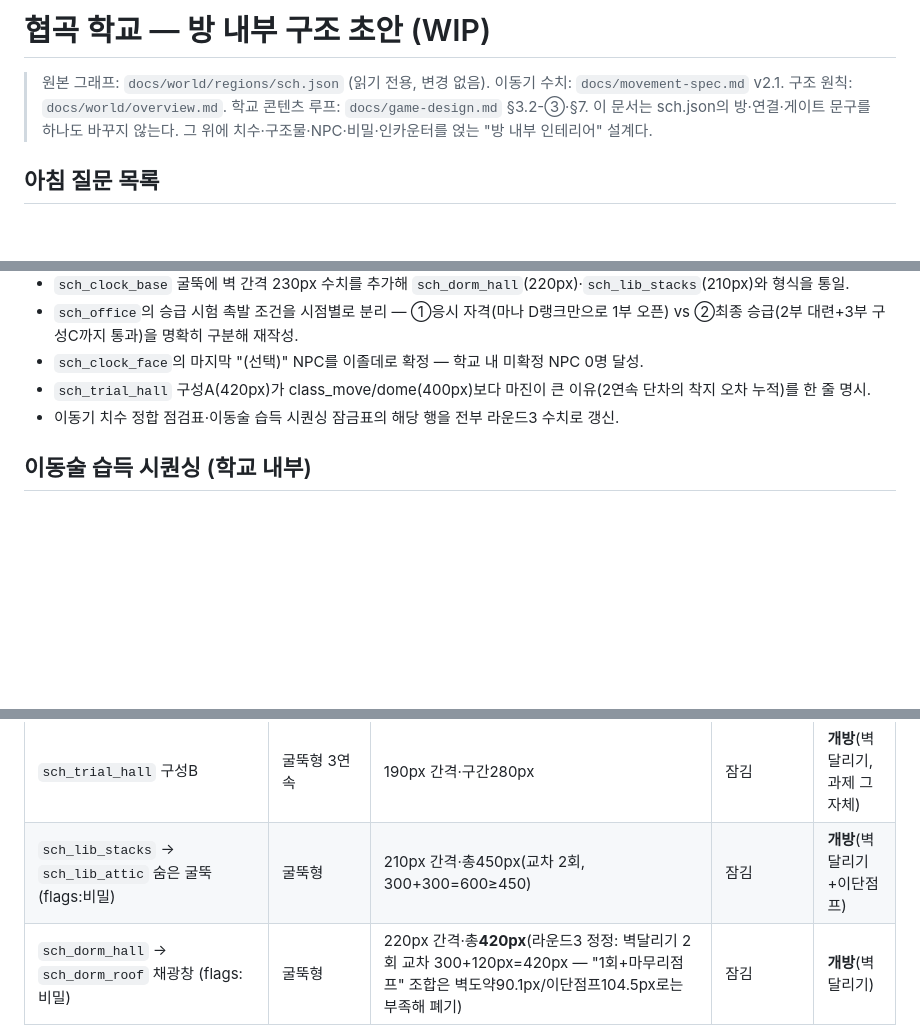
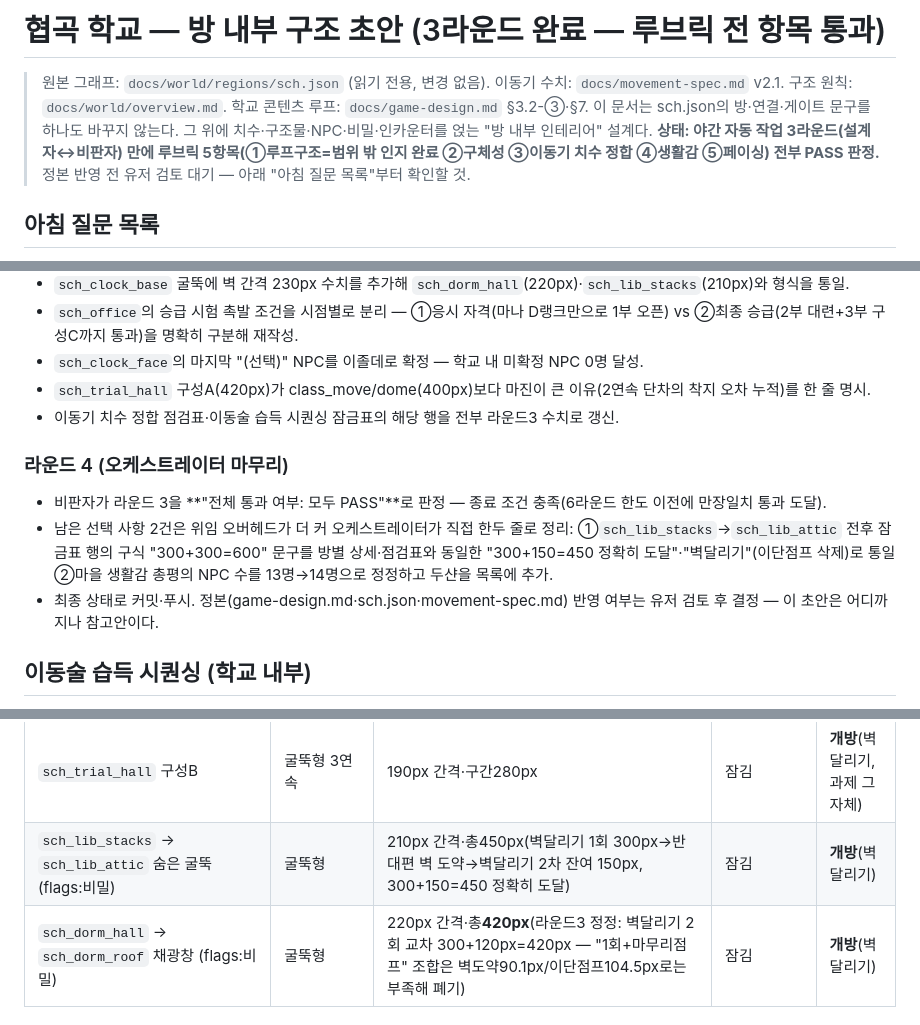
Before and after one commit to abback-go/yemogame2, a Markdown page: docs/world/draft-school-map.md, 3 parts joined by grey strips. Rendered like a GitHub page; blank space fills up the shorter version.

Commit message:
world(draft): 협곡 학교 초안 마무리 — 루브릭 전 항목 PASS (3라운드)
야간 자동 작업 종료. 설계자↔비판자 3라운드 만에 5개 루브릭 항목
(루프구조 인지·구체성·이동기 치수 정합·생활감·페이싱) 전부 통과.
잔여 문서 정합성 2건은 오케스트레이터가 직접 정리.
정본(game-design.md/sch.json/movement-spec.md) 반영은 유저 검토 후 결정.

Co-Authored-By: Claude Fable 5 <noreply@anthropic.com>
Claude-Session: https://claude.ai/code/session_014hyj4wWQoEhcGguowFrsY6

```diff
--- a/docs/world/draft-school-map.md
+++ b/docs/world/draft-school-map.md
@@ -1,7 +1,8 @@
-# 협곡 학교 — 방 내부 구조 초안 (WIP)
+# 협곡 학교 — 방 내부 구조 초안 (3라운드 완료 — 루브릭 전 항목 통과)
 
 > 원본 그래프: `docs/world/regions/sch.json` (읽기 전용, 변경 없음). 이동기 수치: `docs/movement-spec.md` v2.1. 구조 원칙: `docs/world/overview.md`. 학교 콘텐츠 루프: `docs/game-design.md` §3.2-③·§7.
 > 이 문서는 sch.json의 방·연결·게이트 문구를 하나도 바꾸지 않는다. 그 위에 치수·구조물·NPC·비밀·인카운터를 얹는 "방 내부 인테리어" 설계다.
+> **상태: 야간 자동 작업 3라운드(설계자↔비판자) 만에 루브릭 5항목(①루프구조=범위 밖 인지 완료 ②구체성 ③이동기 치수 정합 ④생활감 ⑤페이싱) 전부 PASS 판정.** 정본 반영 전 유저 검토 대기 — 아래 "아침 질문 목록"부터 확인할 것.
 
 ## 아침 질문 목록
 
@@ -39,6 +40,11 @@
 - `sch_trial_hall` 구성A(420px)가 class_move/dome(400px)보다 마진이 큰 이유(2연속 단차의 착지 오차 누적)를 한 줄 명시.
 - 이동기 치수 정합 점검표·이동술 습득 시퀀싱 잠금표의 해당 행을 전부 라운드3 수치로 갱신.
 
+### 라운드 4 (오케스트레이터 마무리)
+- 비판자가 라운드 3을 **"전체 통과 여부: 모두 PASS"**로 판정 — 종료 조건 충족(6라운드 한도 이전에 만장일치 통과 도달).
+- 남은 선택 사항 2건은 위임 오버헤드가 더 커 오케스트레이터가 직접 한두 줄로 정리: ①`sch_lib_stacks`→`sch_lib_attic` 전후 잠금표 행의 구식 "300+300=600" 문구를 방별 상세·점검표와 동일한 "300+150=450 정확히 도달"·"벽달리기"(이단점프 삭제)로 통일 ②마을 생활감 총평의 NPC 수를 13명→14명으로 정정하고 두샨을 목록에 추가.
+- 최종 상태로 커밋·푸시. 정본(game-design.md·sch.json·movement-spec.md) 반영 여부는 유저 검토 후 결정 — 이 초안은 어디까지나 참고안이다.
+
 ## 이동술 습득 시퀀싱 (학교 내부)
 
 **전제**: 대시·부유는 학교 진입 시점에 이미 보유(직전 튜토리얼에서 습득 가정). 수직 도달 한계는 **오케스트레이터가 movement-spec 실수치로 직접 검산한 값**을 기준으로 삼는다(라운드2 갱신 — 아침 질문 #3 참고).
@@ -68,7 +74,7 @@
 | `sch_dome` 잔교 2층 굴뚝 | 굴뚝형 | 200px 간격·총500px(벽달리기 1회300px×2교차) | 잠김 | **개방**(벽달리기) |
 | `sch_trial_hall` 구성A | 발판형 2연속 | 각 **420px** | 잠김(과제 그 자체) | **개방**(이단점프) |
 | `sch_trial_hall` 구성B | 굴뚝형 3연속 | 190px 간격·구간280px | 잠김 | **개방**(벽달리기, 과제 그 자체) |
-| `sch_lib_stacks` → `sch_lib_attic` 숨은 굴뚝 (flags:비밀) | 굴뚝형 | 210px 간격·총450px(교차 2회, 300+300=600≥450) | 잠김 | **개방**(벽달리기+이단점프) |
+| `sch_lib_stacks` → `sch_lib_attic` 숨은 굴뚝 (flags:비밀) | 굴뚝형 | 210px 간격·총450px(벽달리기 1회 300px→반대편 벽 도약→벽달리기 2차 잔여 150px, 300+150=450 정확히 도달) | 잠김 | **개방**(벽달리기) |
 | `sch_dorm_hall` → `sch_dorm_roof` 채광창 (flags:비밀) | 굴뚝형 | 220px 간격·총**420px**(라운드3 정정: 벽달리기 2회 교차 300+120px=420px — "1회+마무리점프" 조합은 벽도약90.1px/이단점프104.5px로는 부족해 폐기) | 잠김 | **개방**(벽달리기) |
 | `sch_clock_base` → `sch_clock_gears` 샤프트 | 굴뚝형 | 벽 간격230px·총**420px**(위 dorm_hall과 동일 패턴: 벽달리기 2회 교차 300+120px) | 잠김 | **개방**(벽달리기) |
 | `sch_clock_gears` → `sch_clock_face` | 굴뚝형 구간 2개(각 260px) | 진입 자체가 이미 클록베이스 게이트 너머라 무관 | 잠김(진입 불가) | **개방** |
```
Also changed, not shown: other parts of docs/world/draft-school-map.md (+1 -1 lines).
